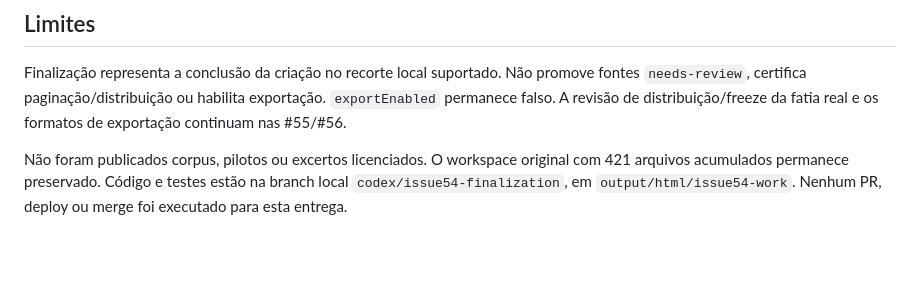
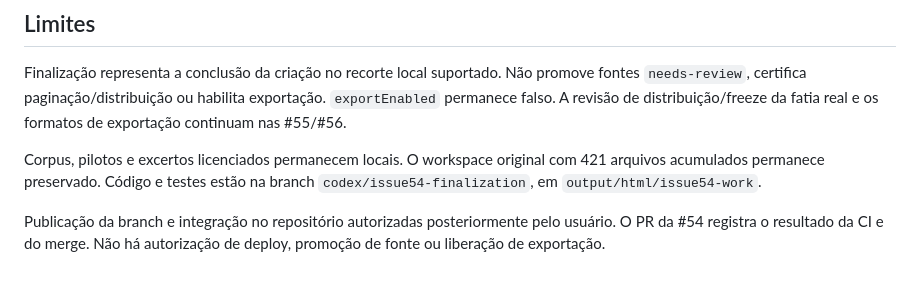
Before and after one commit to AntonioVCruz/sotdl-character-forge, a Markdown page: docs/entrega-finalizacao-issue54.md, the part around the change. GitHub-like rendering; blank space fills up the shorter version.

Commit message:
Record authorized publication and integration of issue 54

```diff
--- a/docs/entrega-finalizacao-issue54.md
+++ b/docs/entrega-finalizacao-issue54.md
@@ -38,4 +38,6 @@ Uma tentativa da regressão real atingiu o timeout de cinco segundos no teste qu
 
 Finalização representa a conclusão da criação no recorte local suportado. Não promove fontes `needs-review`, certifica paginação/distribuição ou habilita exportação. `exportEnabled` permanece falso. A revisão de distribuição/freeze da fatia real e os formatos de exportação continuam nas #55/#56.
 
-Não foram publicados corpus, pilotos ou excertos licenciados. O workspace original com 421 arquivos acumulados permanece preservado. Código e testes estão na branch local `codex/issue54-finalization`, em `output/html/issue54-work`. Nenhum PR, deploy ou merge foi executado para esta entrega.
+Corpus, pilotos e excertos licenciados permanecem locais. O workspace original com 421 arquivos acumulados permanece preservado. Código e testes estão na branch `codex/issue54-finalization`, em `output/html/issue54-work`.
+
+Publicação da branch e integração no repositório autorizadas posteriormente pelo usuário. O PR da #54 registra o resultado da CI e do merge. Não há autorização de deploy, promoção de fonte ou liberação de exportação.
```
Also changed, not shown: docs/estado-issues.md (+1 -1 lines).
